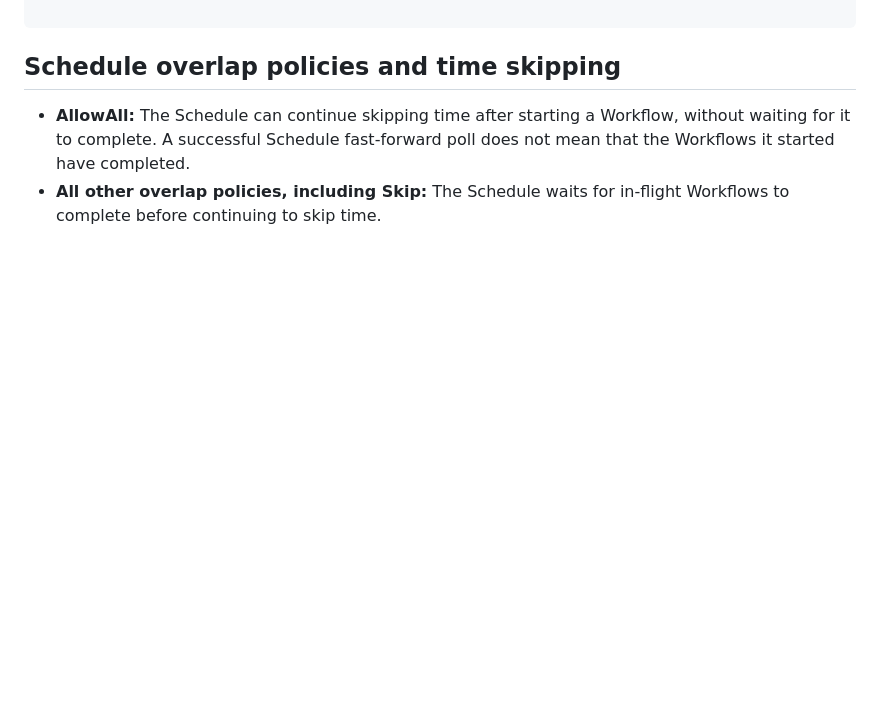
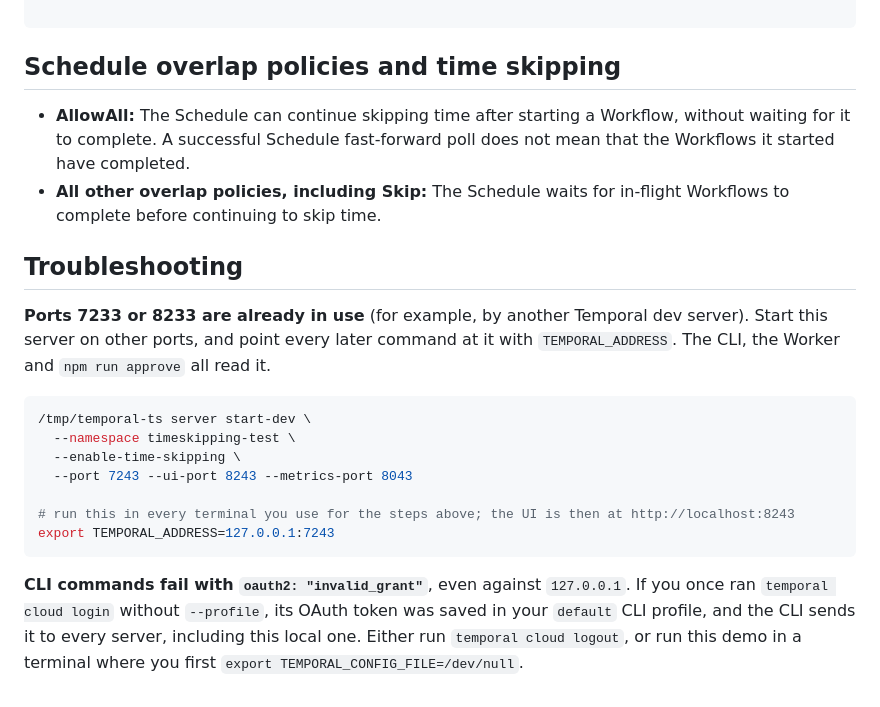
Before and after one commit to feiyang3cat/demo-timeskipping-schedules, a Markdown page: README.md, the part around one of its changes. GitHub-like rendering; blank space fills up the shorter version.

````diff
--- a/README.md
+++ b/README.md
@@ -161,3 +199,25 @@ npm run approve -- "$WORKFLOW_ID"
 
 - **AllowAll:** The Schedule can continue skipping time after starting a Workflow, without waiting for it to complete. A successful Schedule fast-forward poll does not mean that the Workflows it started have completed.
 - **All other overlap policies, including Skip:** The Schedule waits for in-flight Workflows to complete before continuing to skip time.
+
+## Troubleshooting
+
+**Ports 7233 or 8233 are already in use** (for example, by another Temporal dev server).
+Start this server on other ports, and point every later command at it with `TEMPORAL_ADDRESS`.
+The CLI, the Worker and `npm run approve` all read it.
+
+```bash
+/tmp/temporal-ts server start-dev \
+  --namespace timeskipping-test \
+  --enable-time-skipping \
+  --port 7243 --ui-port 8243 --metrics-port 8043
+
+# run this in every terminal you use for the steps above; the UI is then at http://localhost:8243
+export TEMPORAL_ADDRESS=127.0.0.1:7243
+```
+
+**CLI commands fail with `oauth2: "invalid_grant"`**, even against `127.0.0.1`.
+If you once ran `temporal cloud login` without `--profile`, its OAuth token was saved in your
+`default` CLI profile, and the CLI sends it to every server, including this local one.
+Either run `temporal cloud logout`, or run this demo in a terminal where you first
+`export TEMPORAL_CONFIG_FILE=/dev/null`.
````
Also changed, not shown: other parts of README.md (+59 -21 lines), images/schedule-time-skipping-30d.png, 3 other files.
